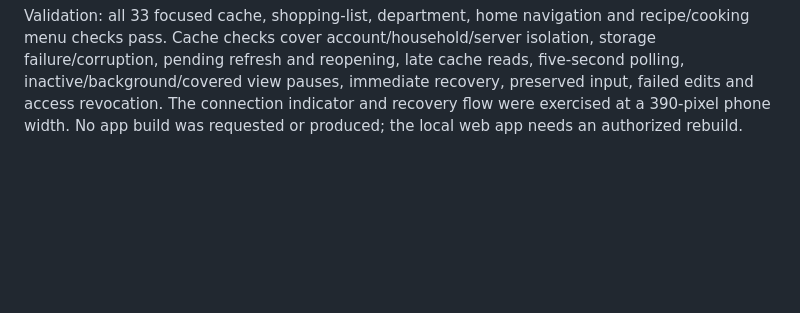
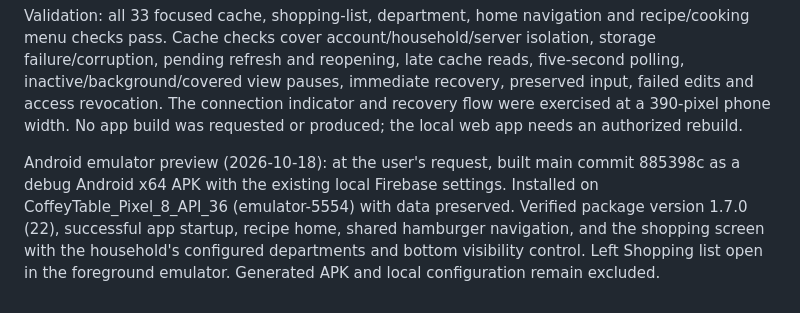
Before and after one commit to agawlbb/coffey-table-recipes, a Markdown page: docs/shopping-list.md, the part around the change. GitHub-like rendering; blank space fills up the shorter version.

Commit message:
Record current main Android emulator preview verification

```diff
--- a/docs/shopping-list.md
+++ b/docs/shopping-list.md
@@ -251,3 +251,11 @@ reads, five-second polling, inactive/background/covered view pauses, immediate
 recovery, preserved input, failed edits and access revocation. The connection
 indicator and recovery flow were exercised at a 390-pixel phone width. No app
 build was requested or produced; the local web app needs an authorized rebuild.
+
+Android emulator preview (2026-10-18): at the user's request, built main commit
+885398c as a debug Android x64 APK with the existing local Firebase settings.
+Installed on CoffeyTable_Pixel_8_API_36 (emulator-5554) with data preserved.
+Verified package version 1.7.0 (22), successful app startup, recipe home, shared
+hamburger navigation, and the shopping screen with the household's configured
+departments and bottom visibility control. Left Shopping list open in the
+foreground emulator. Generated APK and local configuration remain excluded.
```
